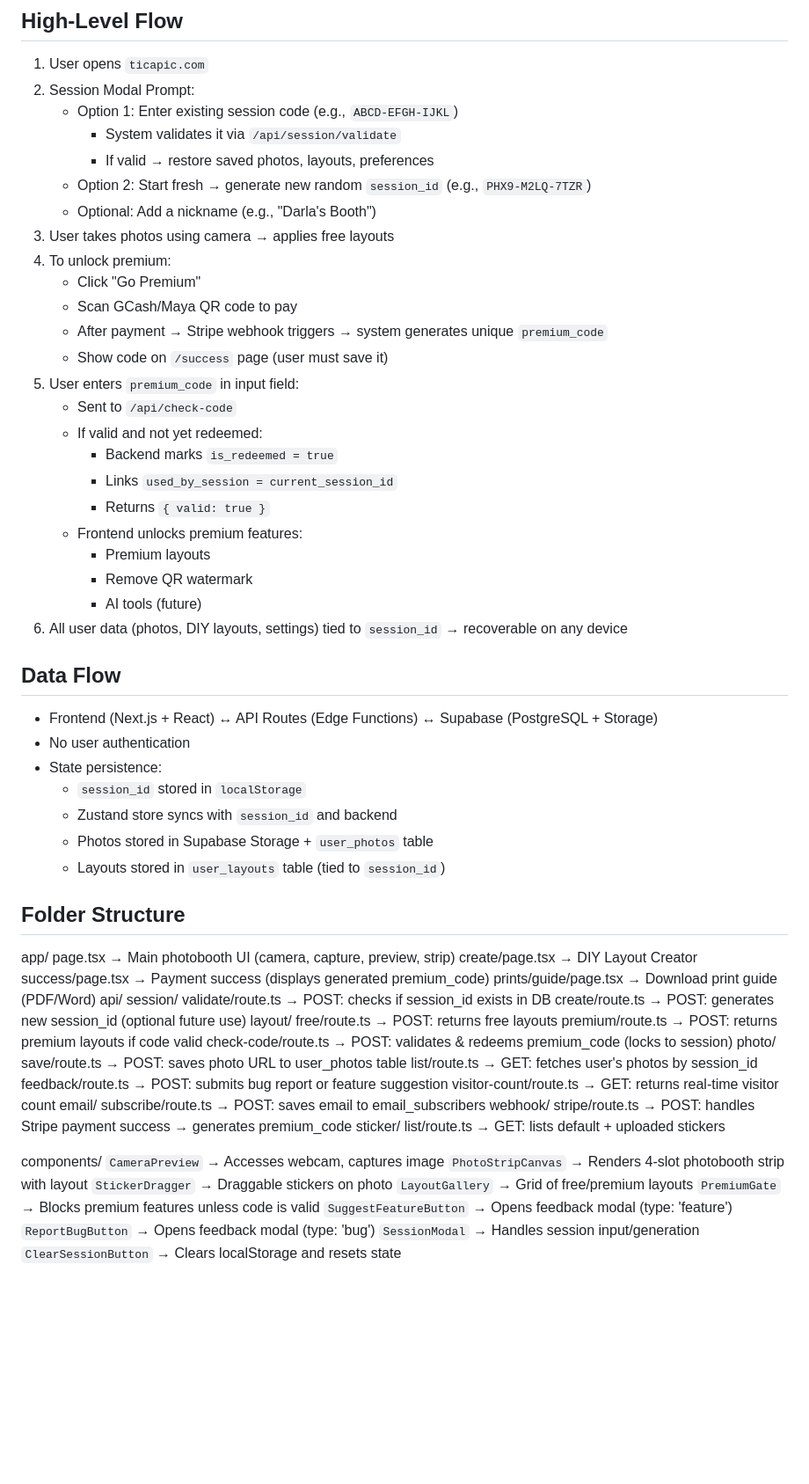
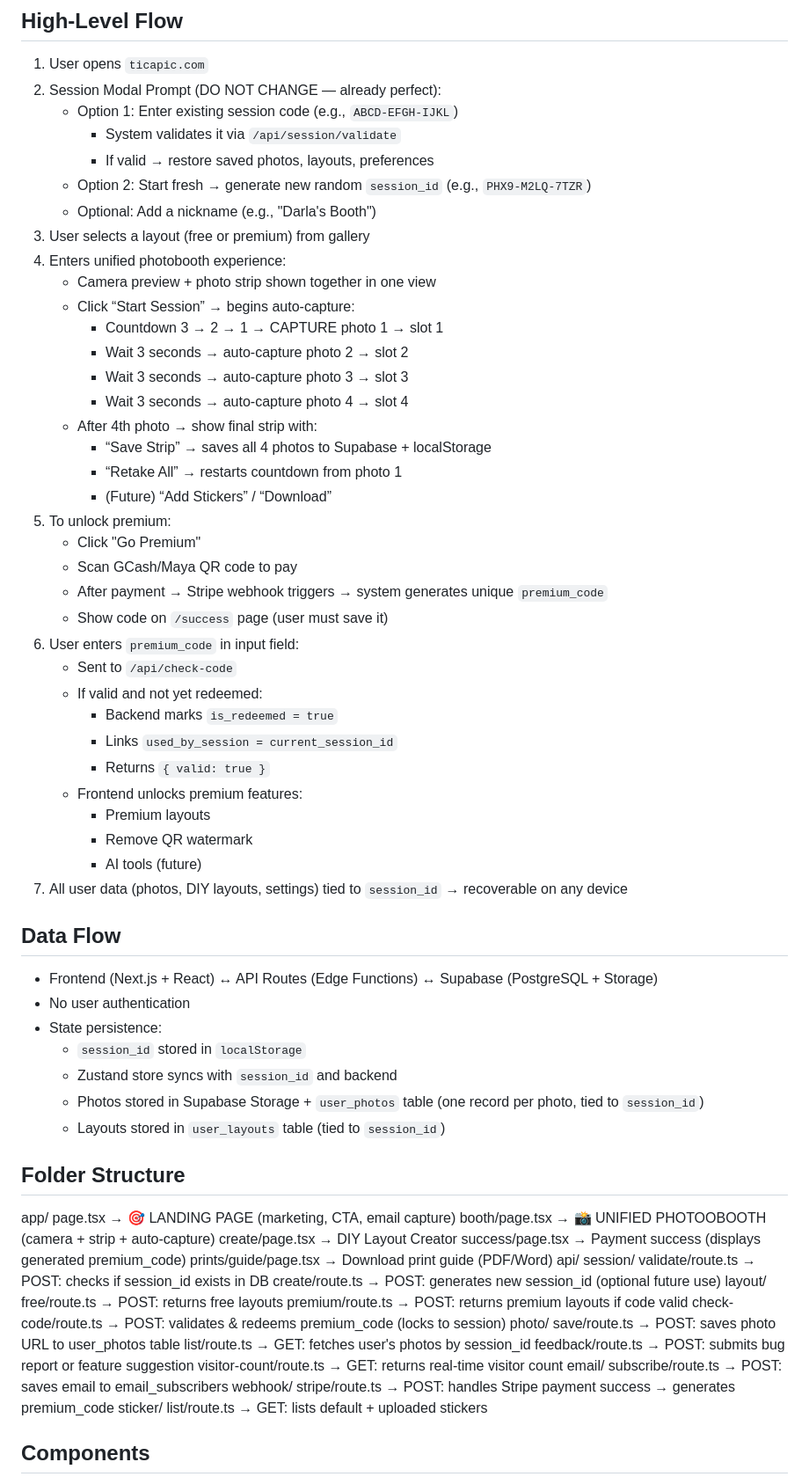
Before and after one commit to elli1216/Tic-a-Pic, a Markdown page: ARCHITECTURE.md, the part around one of its changes. Shown at 88% size. Rendered like a GitHub page; blank space fills up the shorter version.

```diff
--- a/ARCHITECTURE.md
+++ b/ARCHITECTURE.md
@@ -3,19 +3,30 @@
 ## High-Level Flow
 
 1. User opens `ticapic.com`
-2. Session Modal Prompt:
+2. Session Modal Prompt (DO NOT CHANGE — already perfect):
    - Option 1: Enter existing session code (e.g., `ABCD-EFGH-IJKL`)
      - System validates it via `/api/session/validate`
      - If valid → restore saved photos, layouts, preferences
    - Option 2: Start fresh → generate new random `session_id` (e.g., `PHX9-M2LQ-7TZR`)
    - Optional: Add a nickname (e.g., "Darla's Booth")
-3. User takes photos using camera → applies free layouts
-4. To unlock premium:
+3. User selects a layout (free or premium) from gallery
+4. Enters unified photobooth experience:
+   - Camera preview + photo strip shown together in one view
+   - Click “Start Session” → begins auto-capture:
+     - Countdown 3 → 2 → 1 → CAPTURE photo 1 → slot 1
+     - Wait 3 seconds → auto-capture photo 2 → slot 2
+     - Wait 3 seconds → auto-capture photo 3 → slot 3
+     - Wait 3 seconds → auto-capture photo 4 → slot 4
+   - After 4th photo → show final strip with:
+     - “Save Strip” → saves all 4 photos to Supabase + localStorage
+     - “Retake All” → restarts countdown from photo 1
+     - (Future) “Add Stickers” / “Download”
+5. To unlock premium:
    - Click "Go Premium"
    - Scan GCash/Maya QR code to pay
    - After payment → Stripe webhook triggers → system generates unique `premium_code`
    - Show code on `/success` page (user must save it)
-5. User enters `premium_code` in input field:
+6. User enters `premium_code` in input field:
    - Sent to `/api/check-code`
    - If valid and not yet redeemed:
      - Backend marks `is_redeemed = true`
@@ -25,7 +36,7 @@
      - Premium layouts
      - Remove QR watermark
      - AI tools (future)
-6. All user data (photos, DIY layouts, settings) tied to `session_id` → recoverable on any device
+7. All user data (photos, DIY layouts, settings) tied to `session_id` → recoverable on any device
 
 ## Data Flow
 
@@ -34,13 +45,14 @@
 - State persistence:
   - `session_id` stored in `localStorage`
   - Zustand store syncs with `session_id` and backend
-  - Photos stored in Supabase Storage + `user_photos` table
+  - Photos stored in Supabase Storage + `user_photos` table (one record per photo, tied to `session_id`)
   - Layouts stored in `user_layouts` table (tied to `session_id`)
 
 ## Folder Structure
 
 app/
-page.tsx → Main photobooth UI (camera, capture, preview, strip)
+page.tsx → 🎯 LANDING PAGE (marketing, CTA, email capture)
+booth/page.tsx → 📸 UNIFIED PHOTOOBOOTH (camera + strip + auto-capture)
 create/page.tsx → DIY Layout Creator
 success/page.tsx → Payment success (displays generated premium_code)
 prints/guide/page.tsx → Download print guide (PDF/Word)
@@ -64,14 +76,5 @@ stripe/route.ts → POST: handles Stripe payment success → generates premium_c
 sticker/
 list/route.ts → GET: lists default + uploaded stickers
 
-components/
-`CameraPreview` → Accesses webcam, captures image
-`PhotoStripCanvas` → Renders 4-slot photobooth strip with layout
-`StickerDragger` → Draggable stickers on photo
-`LayoutGallery` → Grid of free/premium layouts
-`PremiumGate` → Blocks premium features unless code is valid
-`SuggestFeatureButton` → Opens feedback modal (type: 'feature')
-`ReportBugButton` → Opens feedback modal (type: 'bug')
-`SessionModal` → Handles session input/generation
-`ClearSessionButton` → Clears localStorage and resets state
+## Components
 
```
Also changed, not shown: other parts of ARCHITECTURE.md (+47 -35 lines).
